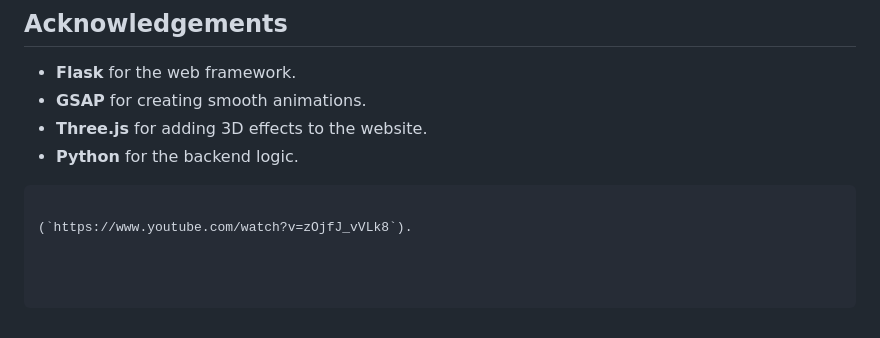
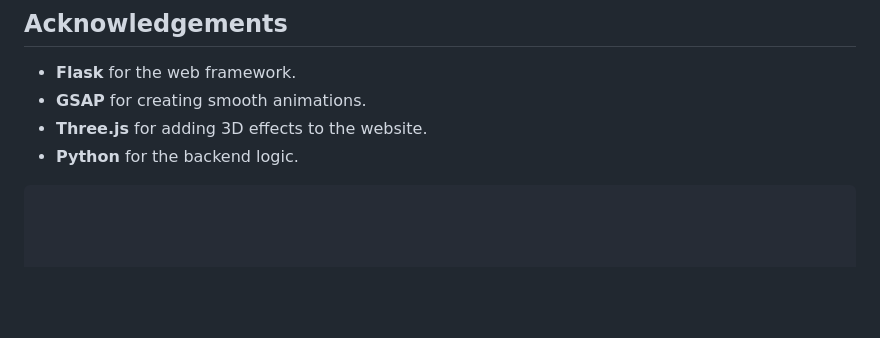
Before and after one commit to MishraJi-Devloper/Smart-Health-Tracker, a Markdown page: README.md, the part around the change printed below. Drawn GitHub-style; blank space fills up the shorter version.

````diff
--- a/README.md
+++ b/README.md
@@ -143,5 +143,3 @@ This project is licensed under the MIT License - see the [LICENSE](LICENSE) file
 - **Three.js** for adding 3D effects to the website.
 - **Python** for the backend logic.
 ```
-
-(`https://www.youtube.com/watch?v=zOjfJ_vVLk8`).
````
Also changed, not shown: other parts of README.md (+1 -1 lines).
